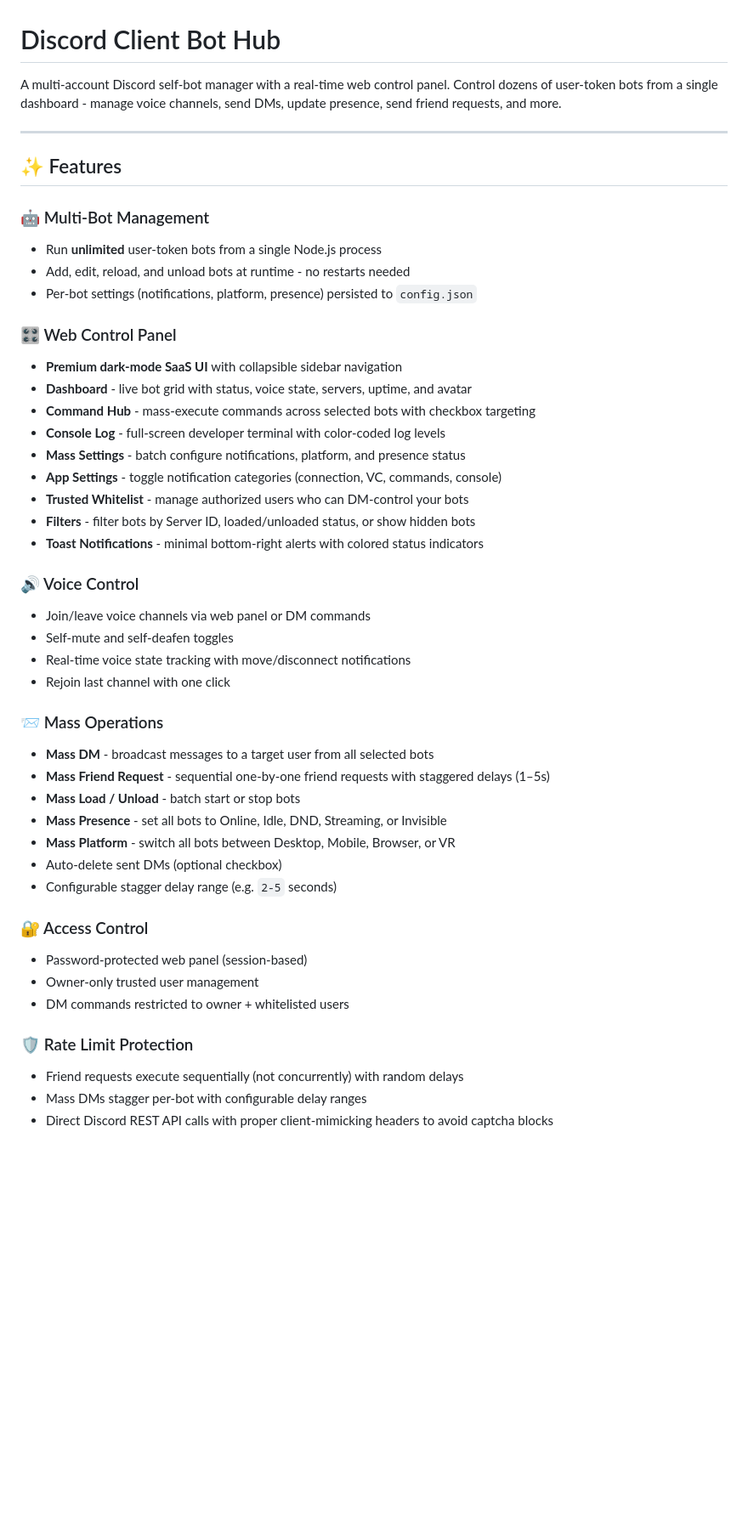
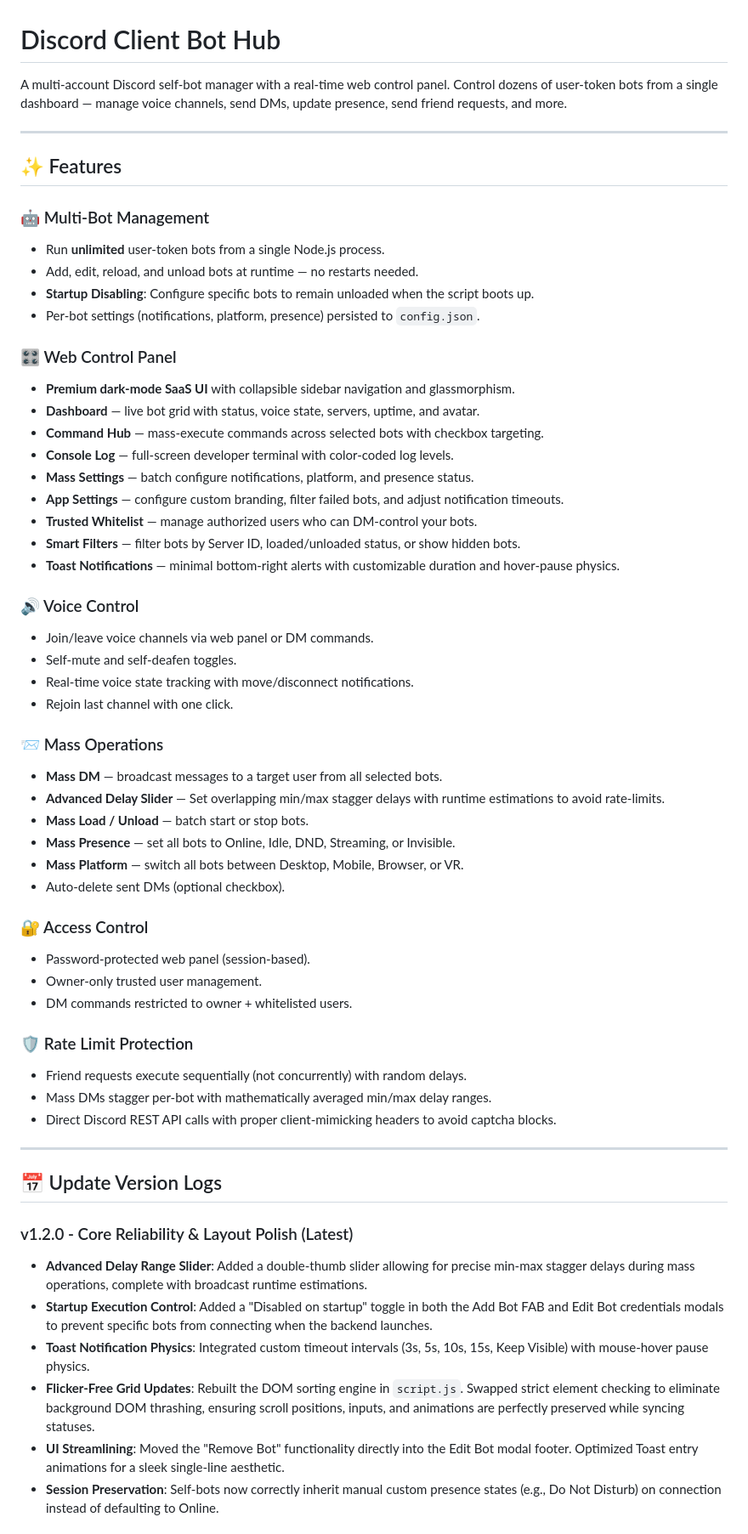
Before and after one commit to KrexonTX/DiscordClientHub, a Markdown page: README.md, the part around one of its changes. Shown at 85% size. Drawn GitHub-style; blank space fills up the shorter version.

Commit message:
Revise README for improved clarity and detail
Updated README.md to enhance clarity and detail in features, commands, and version logs.

```diff
--- a/README.md
+++ b/README.md
@@ -1,48 +1,61 @@
 # Discord Client Bot Hub
 
-A multi-account Discord self-bot manager with a real-time web control panel. Control dozens of user-token bots from a single dashboard - manage voice channels, send DMs, update presence, send friend requests, and more.
+A multi-account Discord self-bot manager with a real-time web control panel. Control dozens of user-token bots from a single dashboard — manage voice channels, send DMs, update presence, send friend requests, and more.
 
 ---
 
 ## ✨ Features
 
 ### 🤖 Multi-Bot Management
-- Run **unlimited** user-token bots from a single Node.js process
-- Add, edit, reload, and unload bots at runtime - no restarts needed
-- Per-bot settings (notifications, platform, presence) persisted to `config.json`
+- Run **unlimited** user-token bots from a single Node.js process.
+- Add, edit, reload, and unload bots at runtime — no restarts needed.
+- **Startup Disabling**: Configure specific bots to remain unloaded when the script boots up.
+- Per-bot settings (notifications, platform, presence) persisted to `config.json`.
 
 ### 🎛️ Web Control Panel
-- **Premium dark-mode SaaS UI** with collapsible sidebar navigation
-- **Dashboard** - live bot grid with status, voice state, servers, uptime, and avatar
-- **Command Hub** - mass-execute commands across selected bots with checkbox targeting
-- **Console Log** - full-screen developer terminal with color-coded log levels
-- **Mass Settings** - batch configure notifications, platform, and presence status
-- **App Settings** - toggle notification categories (connection, VC, commands, console)
-- **Trusted Whitelist** - manage authorized users who can DM-control your bots
-- **Filters** - filter bots by Server ID, loaded/unloaded status, or show hidden bots
-- **Toast Notifications** - minimal bottom-right alerts with colored status indicators
+- **Premium dark-mode SaaS UI** with collapsible sidebar navigation and glassmorphism.
+- **Dashboard** — live bot grid with status, voice state, servers, uptime, and avatar.
+- **Command Hub** — mass-execute commands across selected bots with checkbox targeting.
+- **Console Log** — full-screen developer terminal with color-coded log levels.
+- **Mass Settings** — batch configure notifications, platform, and presence status.
+- **App Settings** — configure custom branding, filter failed bots, and adjust notification timeouts.
+- **Trusted Whitelist** — manage authorized users who can DM-control your bots.
+- **Smart Filters** — filter bots by Server ID, loaded/unloaded status, or show hidden bots.
+- **Toast Notifications** — minimal bottom-right alerts with customizable duration and hover-pause physics.
 
 ### 🔊 Voice Control
-- Join/leave voice channels via web panel or DM commands
-- Self-mute and self-deafen toggles
-- Real-time voice state tracking with move/disconnect notifications
-- Rejoin last channel with one click
+- Join/leave voice channels via web panel or DM commands.
+- Self-mute and self-deafen toggles.
+- Real-time voice state tracking with move/disconnect notifications.
+- Rejoin last channel with one click.
 
 ### 📨 Mass Operations
-- **Mass DM** - broadcast messages to a target user from all selected bots
-- **Mass Friend Request** - sequential one-by-one friend requests with staggered delays (1–5s)
-- **Mass Load / Unload** - batch start or stop bots
-- **Mass Presence** - set all bots to Online, Idle, DND, Streaming, or Invisible
-- **Mass Platform** - switch all bots between Desktop, Mobile, Browser, or VR
-- Auto-delete sent DMs (optional checkbox)
-- Configurable stagger delay range (e.g. `2-5` seconds)
+- **Mass DM** — broadcast messages to a target user from all selected bots.
+- **Advanced Delay Slider** — Set overlapping min/max stagger delays with runtime estimations to avoid rate-limits.
+- **Mass Load / Unload** — batch start or stop bots.
+- **Mass Presence** — set all bots to Online, Idle, DND, Streaming, or Invisible.
+- **Mass Platform** — switch all bots between Desktop, Mobile, Browser, or VR.
+- Auto-delete sent DMs (optional checkbox).
 
 ### 🔐 Access Control
-- Password-protected web panel (session-based)
-- Owner-only trusted user management
-- DM commands restricted to owner + whitelisted users
+- Password-protected web panel (session-based).
+- Owner-only trusted user management.
+- DM commands restricted to owner + whitelisted users.
 
 ### 🛡️ Rate Limit Protection
-- Friend requests execute sequentially (not concurrently) with random delays
-- Mass DMs stagger per-bot with configurable delay ranges
-- Direct Discord REST API calls with proper client-mimicking headers to avoid captcha blocks
+- Friend requests execute sequentially (not concurrently) with random delays.
+- Mass DMs stagger per-bot with mathematically averaged min/max delay ranges.
+- Direct Discord REST API calls with proper client-mimicking headers to avoid captcha blocks.
+
+---
+
+## 📅 Update Version Logs
+
+### v1.2.0 - Core Reliability & Layout Polish (Latest)
+- **Advanced Delay Range Slider**: Added a double-thumb slider allowing for precise min-max stagger delays during mass operations, complete with broadcast runtime estimations.
+- **Startup Execution Control**: Added a "Disabled on startup" toggle in both the Add Bot FAB and Edit Bot credentials modals to prevent specific bots from connecting when the backend launches.
+- **Toast Notification Physics**: Integrated custom timeout intervals (3s, 5s, 10s, 15s, Keep Visible) with mouse-hover pause physics.
+- **Flicker-Free Grid Updates**: Rebuilt the DOM sorting engine in `script.js`. Swapped strict element checking to eliminate background DOM thrashing, ensuring scroll positions, inputs, and animations are perfectly preserved while syncing statuses.
+- **UI Streamlining**: Moved the "Remove Bot" functionality directly into the Edit Bot modal footer. Optimized Toast entry animations for a sleek single-line aesthetic.
+- **Session Preservation**: Self-bots now correctly inherit manual custom presence states (e.g., Do Not Disturb) on connection instead of defaulting to Online.
+
```
Also changed, not shown: other parts of README.md (+29 -95 lines).
